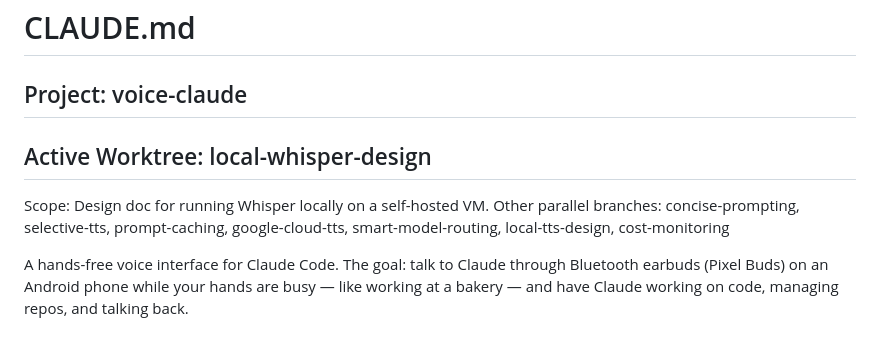
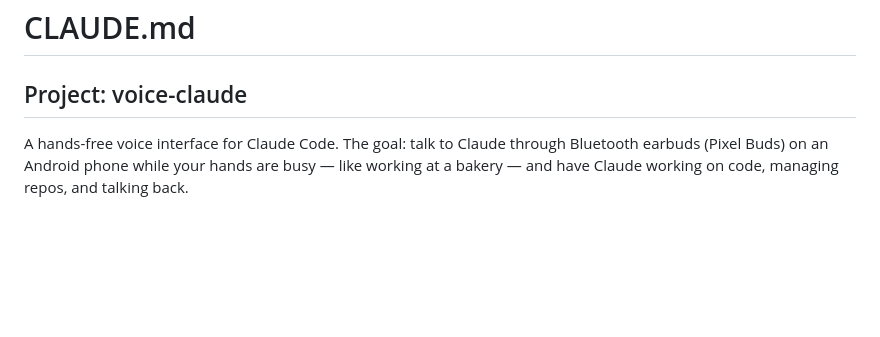
Before and after one commit to evanstern/voice-claude, a Markdown page: CLAUDE.md, the part around the change. GitHub-like rendering; blank space fills up the shorter version.

Commit message:
Remove worktree header from CLAUDE.md
Co-Authored-By: Claude Opus 4.6 (1M context) <noreply@anthropic.com>

```diff
--- a/CLAUDE.md
+++ b/CLAUDE.md
@@ -1,10 +1,6 @@
 # CLAUDE.md
 
 ## Project: voice-claude
-
-## Active Worktree: local-whisper-design
-Scope: Design doc for running Whisper locally on a self-hosted VM.
-Other parallel branches: concise-prompting, selective-tts, prompt-caching, google-cloud-tts, smart-model-routing, local-tts-design, cost-monitoring
 
 A hands-free voice interface for Claude Code. The goal: talk to Claude through Bluetooth earbuds (Pixel Buds) on an Android phone while your hands are busy — like working at a bakery — and have Claude working on code, managing repos, and talking back.
 
```
